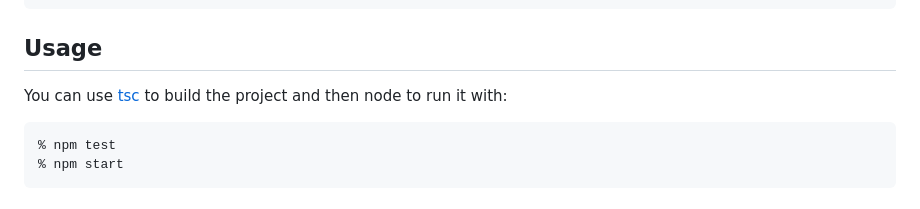
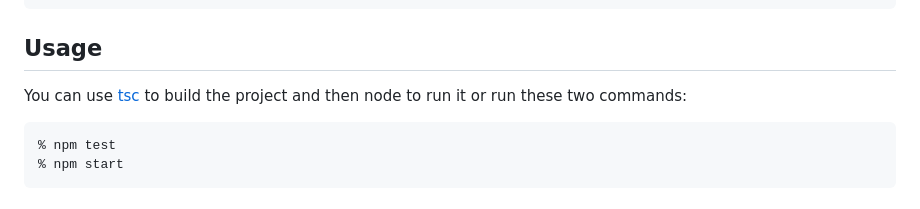
Before and after one commit to ipfs-examples/helia-examples, a Markdown page: examples/helia-typescript/README.md, the part around the change. Drawn GitHub-style.

````diff
--- a/examples/helia-typescript/README.md
+++ b/examples/helia-typescript/README.md
@@ -139,7 +139,7 @@ PeerId: 12D3KooWNj6PKy8boHWnDi39NTEJKomw4u6gW9umfpfRNzJPCv7e
 
 ## Usage
 
-You can use [tsc](https://www.typescriptlang.org/docs/handbook/compiler-options.html) to build the project and then node to run it with:
+You can use [tsc](https://www.typescriptlang.org/docs/handbook/compiler-options.html) to build the project and then node to run it or run these two commands:
 
 ```console
 % npm test
````
